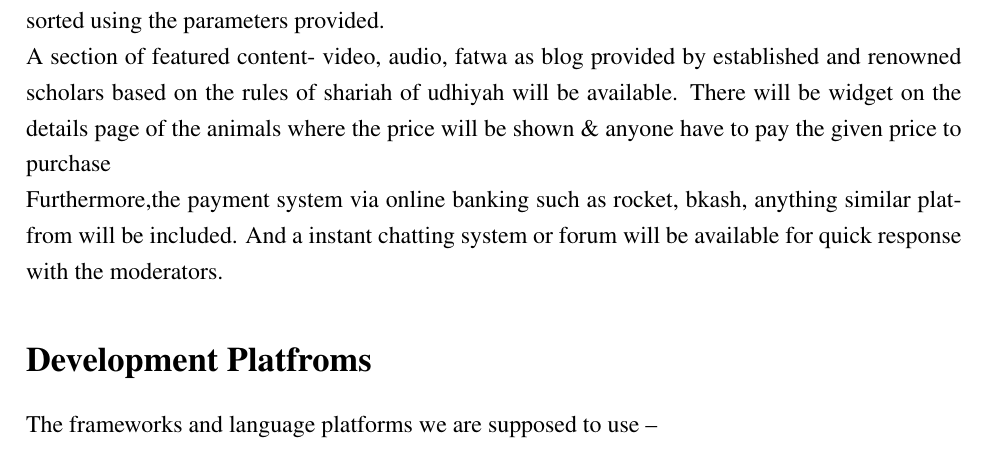
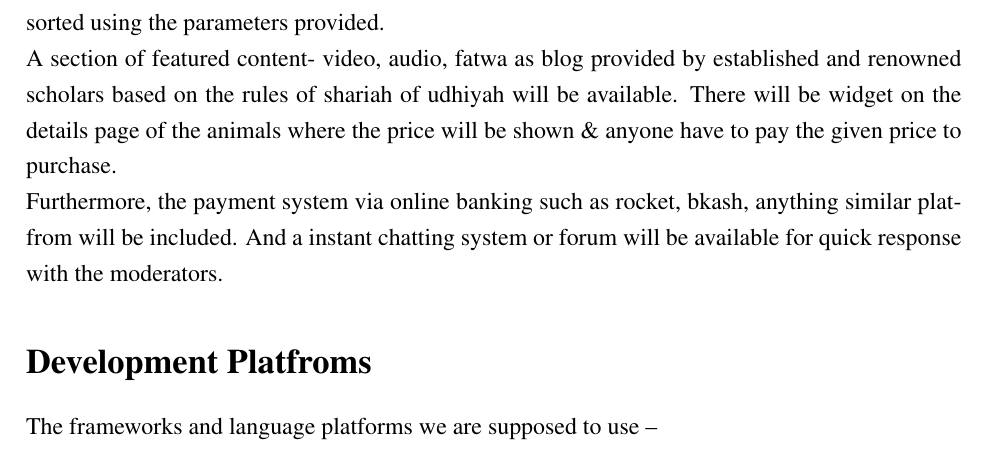
Before and after one commit to akib35/SmartHaat, a LaTeX document (proposal/test.tex): part of page 3 of 3, cut so that both start at the same text. Compiled offline with pdfLaTeX.

Commit message:
commit3🤡

```diff
--- a/proposal/test.tex
+++ b/proposal/test.tex
@@ -113,9 +113,9 @@ Finally, cattle food, feedback, instant chat, butcher service also can be a part
 The website is expected to have various functionality based on the idea and the requirements of the project. Firstly, the information about the cattles with necessary data (such as weight, breed, foods etc.) added by the farmers a.k.a. users will be included. These data will be available to be sorted using the parameters provided.
 
 A section of featured content- video, audio, fatwa as blog provided by established and renowned scholars based on the rules of shariah of udhiyah will be available.
-There will be widget on the details page of the animals where the price will be shown \& anyone have to pay the given price to purchase %as there shouldn't be any bidding opitons due to owner's pofit purpose as we will set prices with low profit for customer's satisfaction.
+There will be widget on the details page of the animals where the price will be shown \& anyone have to pay the given price to purchase.%as there shouldn't be any bidding opitons due to owner's pofit purpose as we will set prices with low profit for customer's satisfaction.
 
-Furthermore,the payment system via online banking such as rocket, bkash, anything similar platfrom will be included. And a instant chatting system or forum will be available for quick response with the moderators.
+Furthermore, the payment system via online banking such as rocket, bkash, anything similar platfrom will be included. And a instant chatting system or forum will be available for quick response with the moderators.
 
 \section*{Development Platfroms}
 The frameworks and language platforms we are supposed to use --
```
